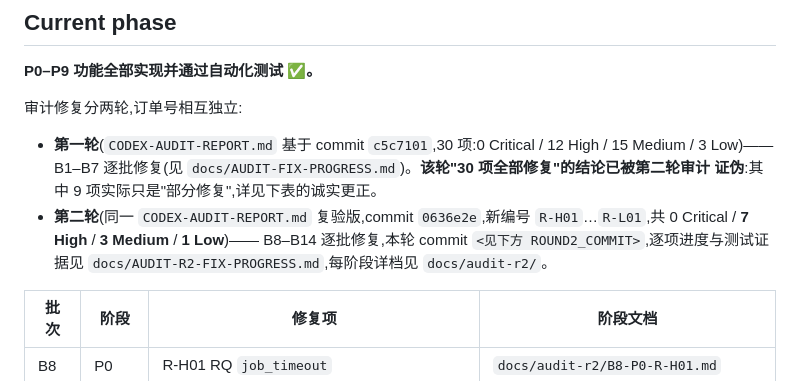
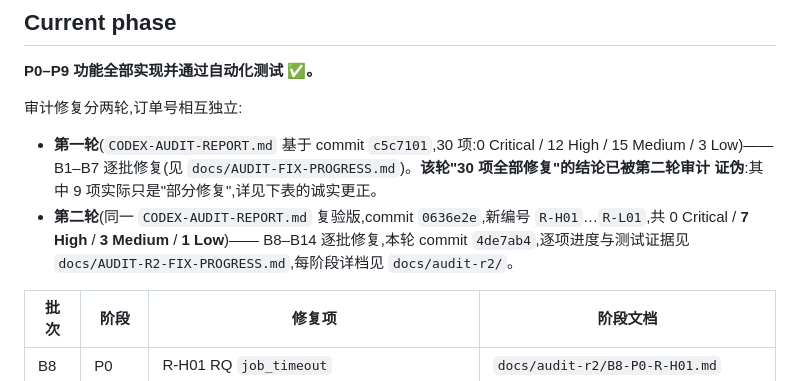
Before and after one commit to Nexthubs/seo-autogen, a Markdown page: README.md, the part around the change. GitHub-like rendering.

Commit message:
docs R2/B14: pin round-2 fix commit 4de7ab4 in README + progress tracker

```diff
--- a/README.md
+++ b/README.md
@@ -27,7 +27,7 @@ P0 → P1 → … → P9.
   证伪**:其中 9 项实际只是"部分修复",详见下表的诚实更正。
 - **第二轮**(同一 `CODEX-AUDIT-REPORT.md` 复验版,commit `0636e2e`,新编号
   `R-H01`…`R-L01`,共 0 Critical / **7 High** / **3 Medium** / **1 Low**)——
-  B8–B14 逐批修复,本轮 commit `<见下方 ROUND2_COMMIT>`,逐项进度与测试证据见
+  B8–B14 逐批修复,本轮 commit `4de7ab4`,逐项进度与测试证据见
   `docs/AUDIT-R2-FIX-PROGRESS.md`,每阶段详档见 `docs/audit-r2/`。
 
 | 批次 | 阶段 | 修复项 | 阶段文档 |
```
Also changed, not shown: docs/AUDIT-R2-FIX-PROGRESS.md (+2 -1 lines).
